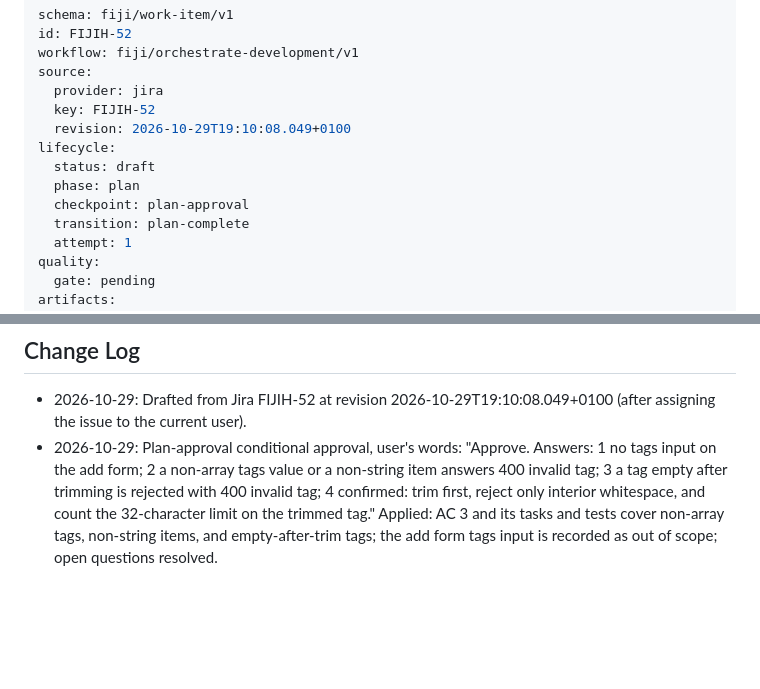
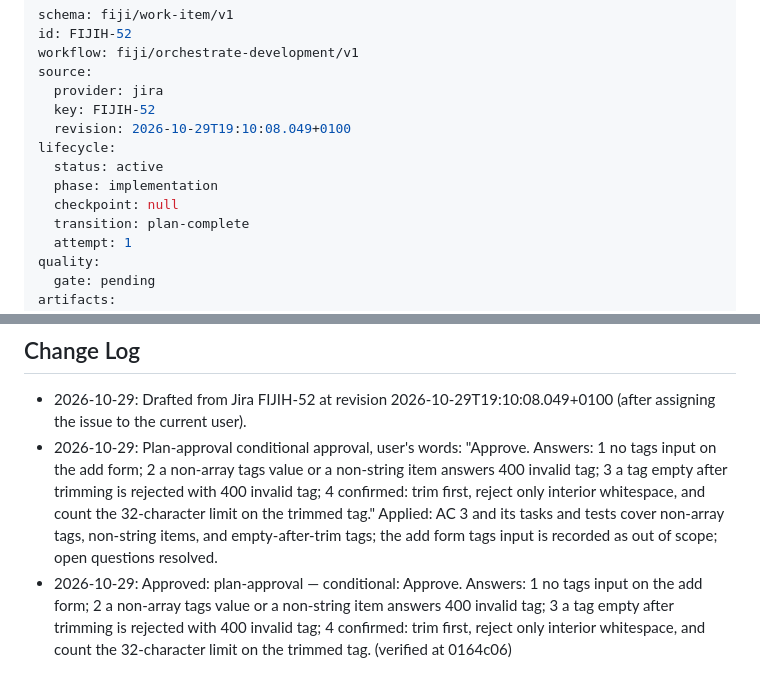
Before and after one commit to panz3r/fijih-sample, a Markdown page: _plans/fiji-work-items/FIJIH-52.md, 2 parts joined by grey strips. Drawn GitHub-style; blank space fills up the shorter version.

Commit message:
docs: start implementation of FIJIH-52

```diff
--- a/_plans/fiji-work-items/FIJIH-52.md
+++ b/_plans/fiji-work-items/FIJIH-52.md
@@ -7,9 +7,9 @@ source:
   key: FIJIH-52
   revision: 2026-10-29T19:10:08.049+0100
 lifecycle:
-  status: draft
-  phase: plan
-  checkpoint: plan-approval
+  status: active
+  phase: implementation
+  checkpoint: null
   transition: plan-complete
   attempt: 1
 quality:
@@ -123,3 +123,4 @@ None. The four questions raised in the first plan were answered by the user at p
 
 - 2026-10-29: Drafted from Jira FIJIH-52 at revision 2026-10-29T19:10:08.049+0100 (after assigning the issue to the current user).
 - 2026-10-29: Plan-approval conditional approval, user's words: "Approve. Answers: 1 no tags input on the add form; 2 a non-array tags value or a non-string item answers 400 invalid tag; 3 a tag empty after trimming is rejected with 400 invalid tag; 4 confirmed: trim first, reject only interior whitespace, and count the 32-character limit on the trimmed tag." Applied: AC 3 and its tasks and tests cover non-array tags, non-string items, and empty-after-trim tags; the add form tags input is recorded as out of scope; open questions resolved.
+- 2026-10-29: Approved: plan-approval — conditional: Approve. Answers: 1 no tags input on the add form; 2 a non-array tags value or a non-string item answers 400 invalid tag; 3 a tag empty after trimming is rejected with 400 invalid tag; 4 confirmed: trim first, reject only interior whitespace, and count the 32-character limit on the trimmed tag. (verified at 0164c06)
```
